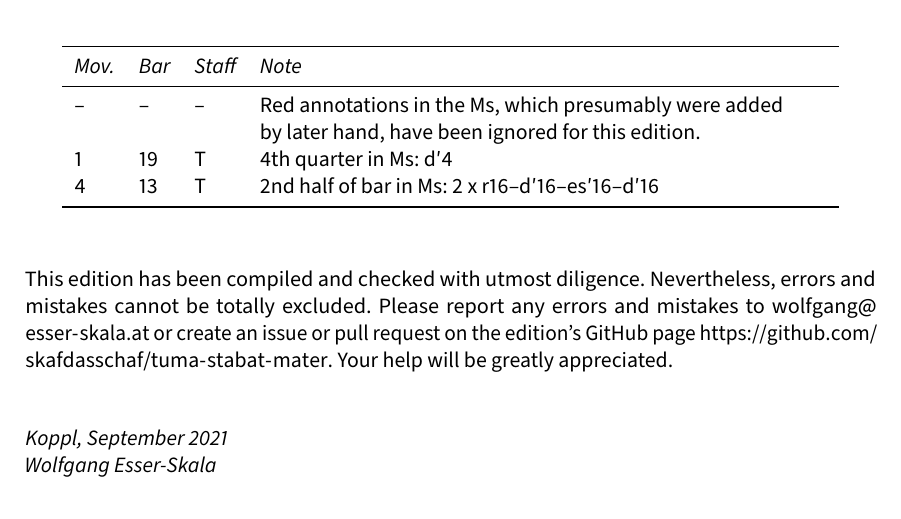
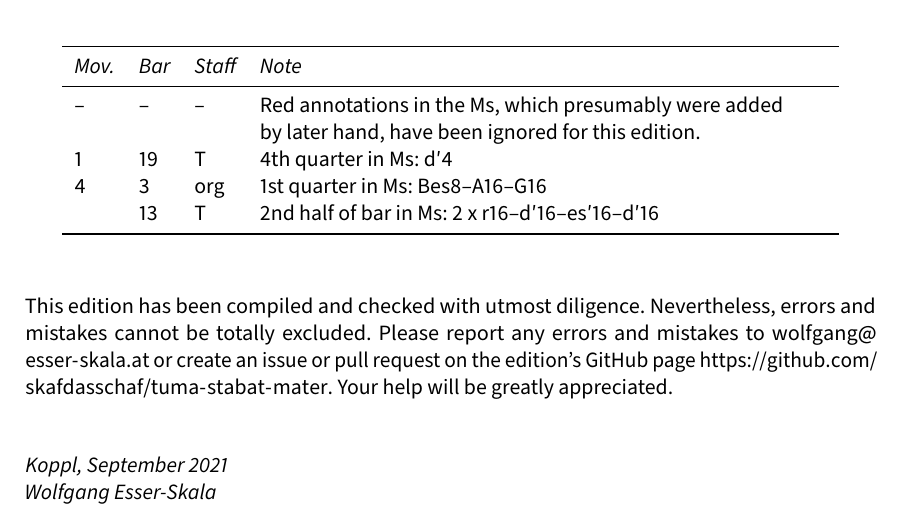
Before and after one commit to edition-esser-skala/tuma-stabat-mater, a LaTeX document (front_matter/critical_report.tex): part of page 3 of 6, cut so that both start at the same text. Compiled offline with LuaLaTeX; a missing font is replaced by an installed copy or a similar font.

Commit message:
corrects bar 3 org in 'pro peccatis'

```diff
--- a/front_matter/critical_report.tex
+++ b/front_matter/critical_report.tex
@@ -265,7 +265,8 @@ In general, this edition closely follows the manuscript. Any changes that were i
   \midrule \endhead
   – & –  & –   & Red annotations in the Ms, which presumably were added \newline by later hand, have been ignored for this edition. \\
   1 & 19 & T   & 4th quarter in Ms: d′4 \\
-  4 & 13 & T   & 2nd half of bar in Ms: 2 x r16–d′16–es′16–d′16 \\
+  4 & 3  & org & 1st quarter in Ms: Bes8–A16–G16 \\
+    & 13 & T   & 2nd half of bar in Ms: 2 x r16–d′16–es′16–d′16 \\
   \bottomrule
 \end{longtable}
 
```
Also changed, not shown: 1 other file.
